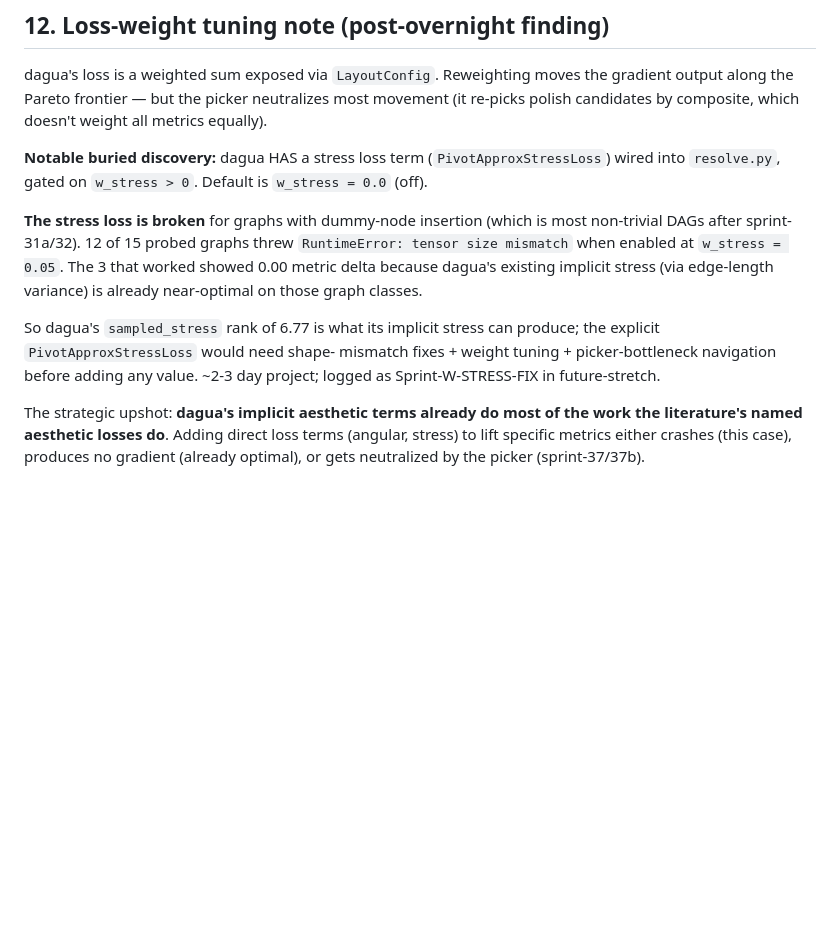
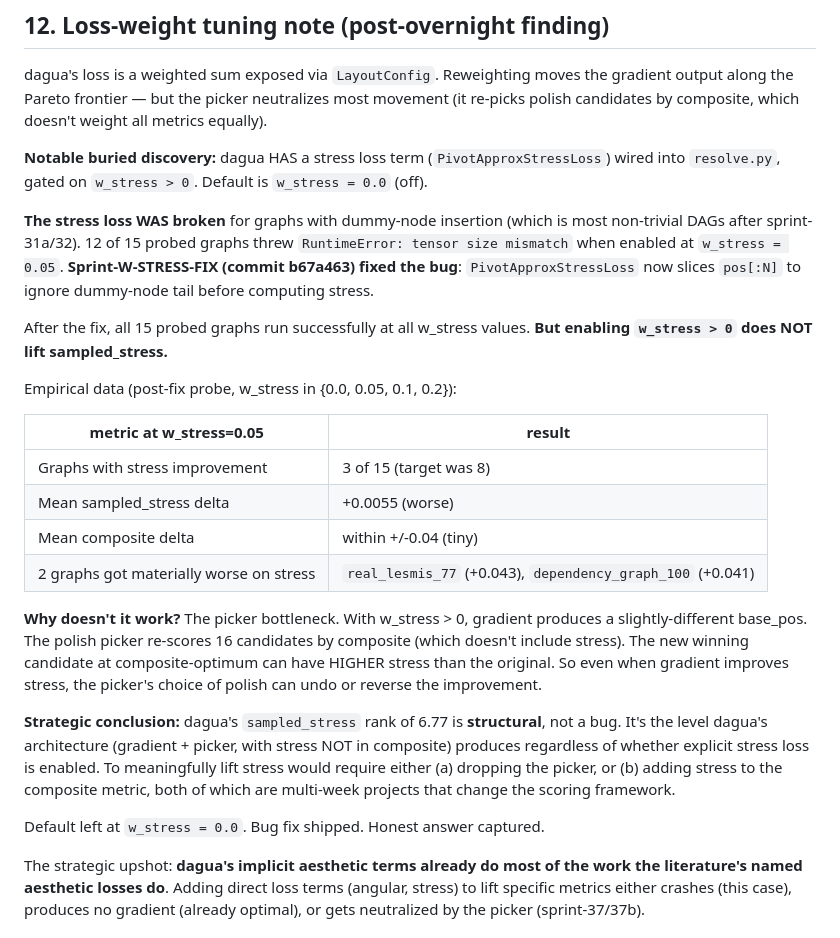
Before and after one commit to johnmarktaylor91/dagua, a Markdown page: .project-context/HONEST_BENCHMARK.md, the part around the change. Drawn GitHub-style; blank space fills up the shorter version.

Commit message:
night-of-2026-04-26: w_stress empirical answer
Sprint-W-STRESS-FIX (b67a463) fixed PivotApproxStressLoss tensor
shape mismatch on dummy-node-expanded graphs. 15/15 graphs now run
at any w_stress value.

But enabling w_stress > 0 does NOT lift sampled_stress:
- 3/15 graphs show improvement (target: 8)
- Mean sampled_stress delta +0.0055 (worse)
- 2 graphs (lesmis_77, dependency_graph_100) materially worse

Why: picker bottleneck. Stress not in composite, so picker selects
candidates by composite-only criterion; gradient producing
lower-stress base shifts which polish wins, sometimes to
stress-worse candidate.

Default stays w_stress=0.0. dagua's stress rank of 6.77 is
structural, not a bug.

Generated with [Claude Code](https://claude.ai/code)
via [Happy](https://happy.engineering)

Co-Authored-By: Claude <noreply@anthropic.com>
Co-Authored-By: Happy <yesreply@happy.engineering>

```diff
--- a/.project-context/HONEST_BENCHMARK.md
+++ b/.project-context/HONEST_BENCHMARK.md
@@ -390,18 +390,42 @@ which doesn't weight all metrics equally).
 (`PivotApproxStressLoss`) wired into `resolve.py`, gated on
 `w_stress > 0`. Default is `w_stress = 0.0` (off).
 
-**The stress loss is broken** for graphs with dummy-node insertion
+**The stress loss WAS broken** for graphs with dummy-node insertion
 (which is most non-trivial DAGs after sprint-31a/32). 12 of 15
 probed graphs threw `RuntimeError: tensor size mismatch` when
-enabled at `w_stress = 0.05`. The 3 that worked showed 0.00 metric
-delta because dagua's existing implicit stress (via edge-length
-variance) is already near-optimal on those graph classes.
+enabled at `w_stress = 0.05`. **Sprint-W-STRESS-FIX (commit b67a463)
+fixed the bug**: `PivotApproxStressLoss` now slices `pos[:N]` to
+ignore dummy-node tail before computing stress.
 
-So dagua's `sampled_stress` rank of 6.77 is what its implicit stress
-can produce; the explicit `PivotApproxStressLoss` would need shape-
-mismatch fixes + weight tuning + picker-bottleneck navigation before
-adding any value. ~2-3 day project; logged as
-Sprint-W-STRESS-FIX in future-stretch.
+After the fix, all 15 probed graphs run successfully at all w_stress
+values. **But enabling `w_stress > 0` does NOT lift sampled_stress.**
+
+Empirical data (post-fix probe, w_stress in {0.0, 0.05, 0.1, 0.2}):
+
+| metric at w_stress=0.05 | result |
+|---|---|
+| Graphs with stress improvement | 3 of 15 (target was 8) |
+| Mean sampled_stress delta | +0.0055 (worse) |
+| Mean composite delta | within +/-0.04 (tiny) |
+| 2 graphs got materially worse on stress | `real_lesmis_77` (+0.043), `dependency_graph_100` (+0.041) |
+
+**Why doesn't it work?** The picker bottleneck. With w_stress > 0,
+gradient produces a slightly-different base_pos. The polish picker
+re-scores 16 candidates by composite (which doesn't include stress).
+The new winning candidate at composite-optimum can have HIGHER stress
+than the original. So even when gradient improves stress, the picker's
+choice of polish can undo or reverse the improvement.
+
+**Strategic conclusion:** dagua's `sampled_stress` rank of 6.77 is
+**structural**, not a bug. It's the level dagua's architecture
+(gradient + picker, with stress NOT in composite) produces regardless
+of whether explicit stress loss is enabled. To meaningfully lift
+stress would require either (a) dropping the picker, or (b) adding
+stress to the composite metric, both of which are multi-week projects
+that change the scoring framework.
+
+Default left at `w_stress = 0.0`. Bug fix shipped. Honest answer
+captured.
 
 The strategic upshot: **dagua's implicit aesthetic terms already do
 most of the work the literature's named aesthetic losses do**. Adding
```
